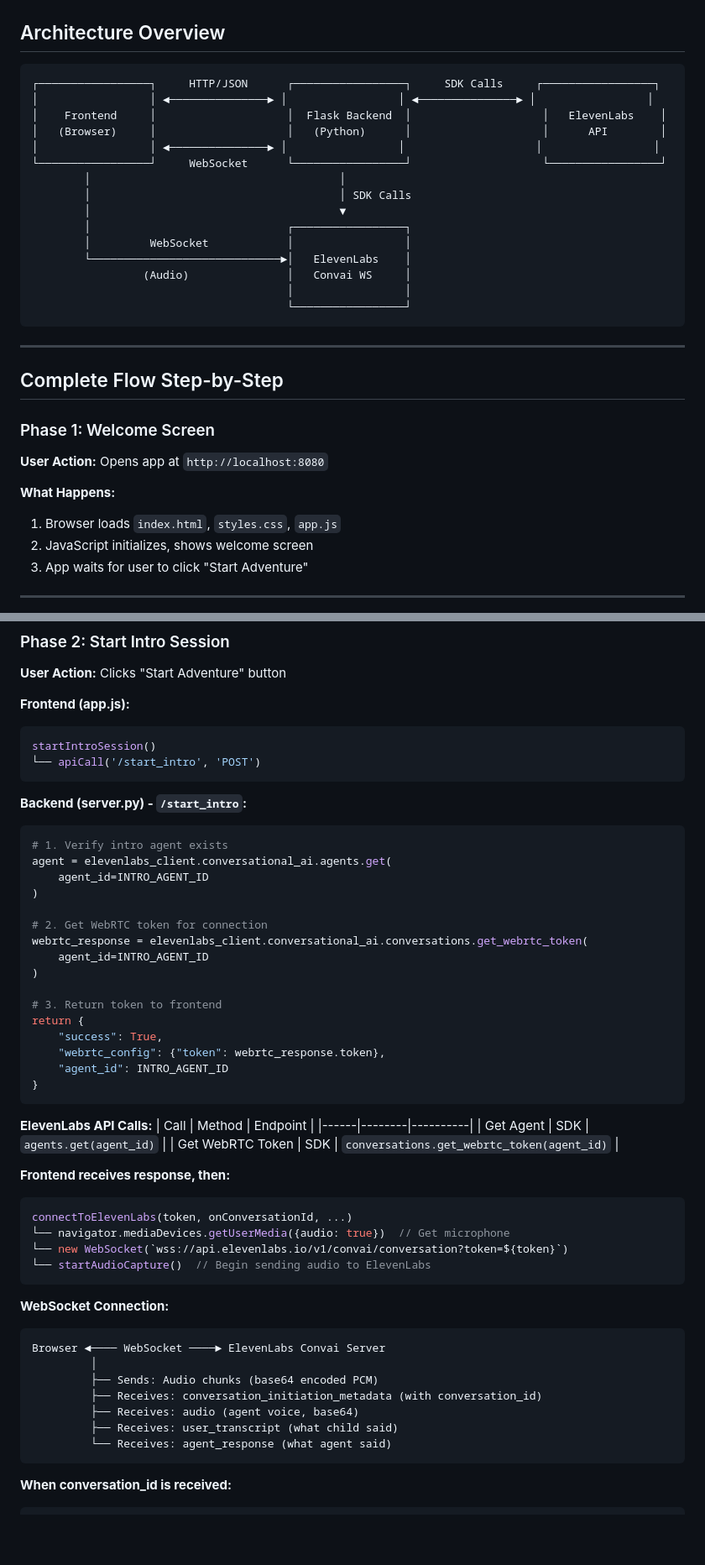
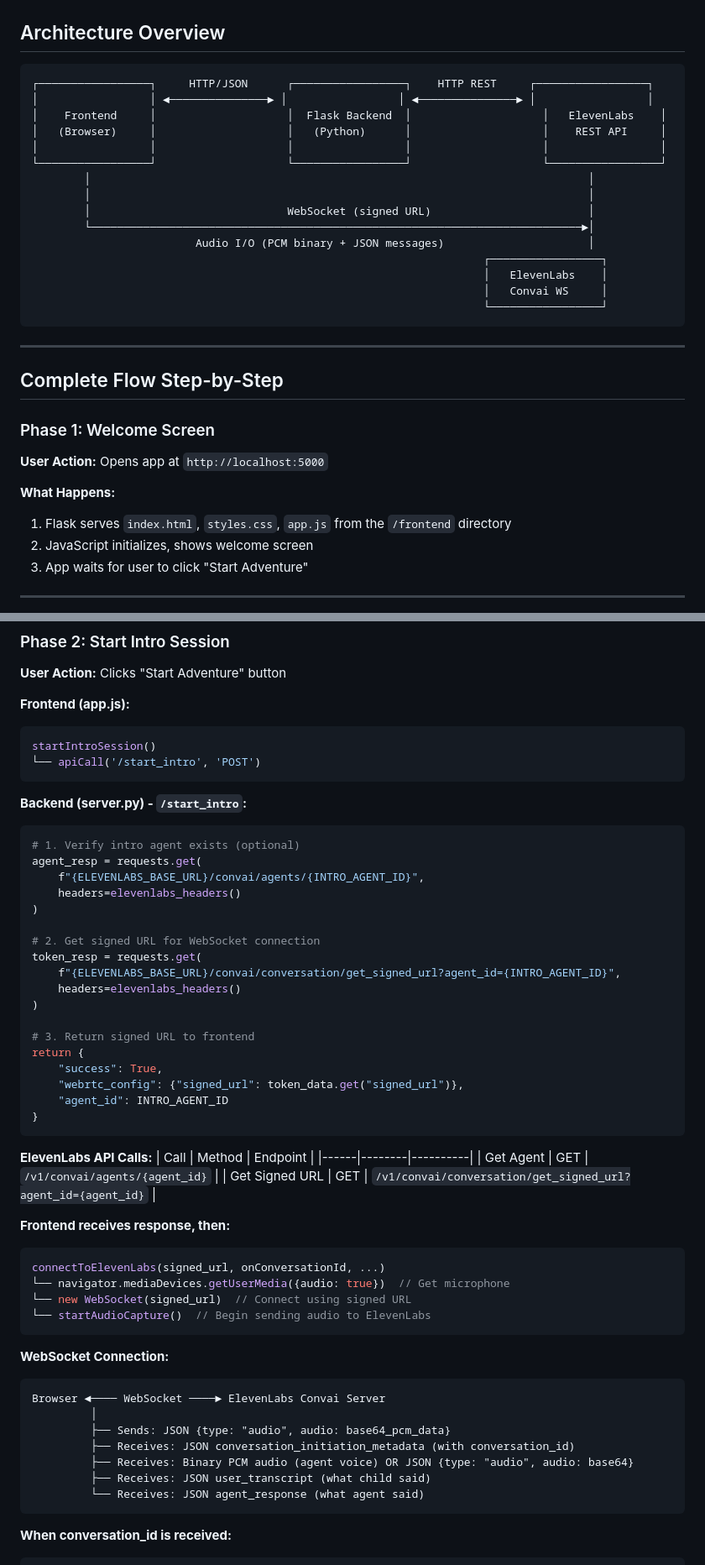
Before and after one commit to JacobGoldsmith/SoulSmith, a Markdown page: FLOW.md, 2 parts joined by grey strips. Shown at 84% size. GitHub-like rendering; blank space fills up the shorter version.

````diff
--- a/FLOW.md
+++ b/FLOW.md
@@ -7,21 +7,21 @@ This document explains the complete flow of the SoulSmith application, including
 ## Architecture Overview
 
 ```
-┌─────────────────┐     HTTP/JSON      ┌─────────────────┐     SDK Calls     ┌─────────────────┐
+┌─────────────────┐     HTTP/JSON      ┌─────────────────┐    HTTP REST     ┌─────────────────┐
 │                 │ ◄───────────────► │                 │ ◄───────────────► │                 │
 │    Frontend     │                    │  Flask Backend  │                    │   ElevenLabs    │
-│   (Browser)     │                    │   (Python)      │                    │      API        │
-│                 │ ◄───────────────► │                 │                    │                 │
-└─────────────────┘     WebSocket      └─────────────────┘                    └─────────────────┘
-        │                                      │
-        │                                      │ SDK Calls
-        │                                      ▼
-        │                              ┌─────────────────┐
-        │         WebSocket            │                 │
-        └─────────────────────────────►│   ElevenLabs    │
-                 (Audio)               │   Convai WS     │
-                                       │                 │
-                                       └─────────────────┘
+│   (Browser)     │                    │   (Python)      │                    │    REST API     │
+│                 │                    │                 │                    │                 │
+└─────────────────┘                    └─────────────────┘                    └─────────────────┘
+        │                                                                            │
+        │                                                                            │
+        │                              WebSocket (signed URL)                        │
+        └───────────────────────────────────────────────────────────────────────────►│
+                         Audio I/O (PCM binary + JSON messages)                      │
+                                                                     ┌─────────────────┐
+                                                                     │   ElevenLabs    │
+                                                                     │   Convai WS     │
+                                                                     └─────────────────┘
 ```
 
 ---
@@ -30,10 +30,10 @@ This document explains the complete flow of the SoulSmith application, including
 
 ### Phase 1: Welcome Screen
 
-**User Action:** Opens app at `http://localhost:8080`
+**User Action:** Opens app at `http://localhost:5000`
 
 **What Happens:**
-1. Browser loads `index.html`, `styles.css`, `app.js`
+1. Flask serves `index.html`, `styles.css`, `app.js` from the `/frontend` directory
 2. JavaScript initializes, shows welcome screen
 3. App waits for user to click "Start Adventure"
 
@@ -51,20 +51,22 @@ startIntroSession()
 
 **Backend (server.py) - `/start_intro`:**
 ```python
-# 1. Verify intro agent exists
-agent = elevenlabs_client.conversational_ai.agents.get(
-    agent_id=INTRO_AGENT_ID
+# 1. Verify intro agent exists (optional)
+agent_resp = requests.get(
+    f"{ELEVENLABS_BASE_URL}/convai/agents/{INTRO_AGENT_ID}",
+    headers=elevenlabs_headers()
 )
 
-# 2. Get WebRTC token for connection
-webrtc_response = elevenlabs_client.conversational_ai.conversations.get_webrtc_token(
-    agent_id=INTRO_AGENT_ID
+# 2. Get signed URL for WebSocket connection
+token_resp = requests.get(
+    f"{ELEVENLABS_BASE_URL}/convai/conversation/get_signed_url?agent_id={INTRO_AGENT_ID}",
+    headers=elevenlabs_headers()
 )
 
-# 3. Return token to frontend
+# 3. Return signed URL to frontend
 return {
     "success": True,
-    "webrtc_config": {"token": webrtc_response.token},
+    "webrtc_config": {"signed_url": token_data.get("signed_url")},
     "agent_id": INTRO_AGENT_ID
 }
 ```
@@ -72,14 +74,14 @@ return {
 **ElevenLabs API Calls:**
 | Call | Method | Endpoint |
 |------|--------|----------|
-| Get Agent | SDK | `agents.get(agent_id)` |
-| Get WebRTC Token | SDK | `conversations.get_webrtc_token(agent_id)` |
+| Get Agent | GET | `/v1/convai/agents/{agent_id}` |
+| Get Signed URL | GET | `/v1/convai/conversation/get_signed_url?agent_id={agent_id}` |
 
 **Frontend receives response, then:**
 ```javascript
-connectToElevenLabs(token, onConversationId, ...)
+connectToElevenLabs(signed_url, onConversationId, ...)
 └── navigator.mediaDevices.getUserMedia({audio: true})  // Get microphone
-└── new WebSocket(`wss://api.elevenlabs.io/v1/convai/conversation?token=${token}`)
+└── new WebSocket(signed_url)  // Connect using signed URL
 └── startAudioCapture()  // Begin sending audio to ElevenLabs
 ```
 
@@ -87,11 +89,11 @@ connectToElevenLabs(token, onConversationId, ...)
 ```
 Browser ◄──── WebSocket ────► ElevenLabs Convai Server
          │
-         ├── Sends: Audio chunks (base64 encoded PCM)
-         ├── Receives: conversation_initiation_metadata (with conversation_id)
-         ├── Receives: audio (agent voice, base64)
-         ├── Receives: user_transcript (what child said)
-         └── Receives: agent_response (what agent said)
+         ├── Sends: JSON {type: "audio", audio: base64_pcm_data}
+         ├── Receives: JSON conversation_initiation_metadata (with conversation_id)
+         ├── Receives: Binary PCM audio (agent voice) OR JSON {type: "audio", audio: base64}
+         ├── Receives: JSON user_transcript (what child said)
+         └── Receives: JSON agent_response (what agent said)
 ```
 
 **When conversation_id is received:**
````
Also changed, not shown: other parts of FLOW.md (+65 -50 lines).
